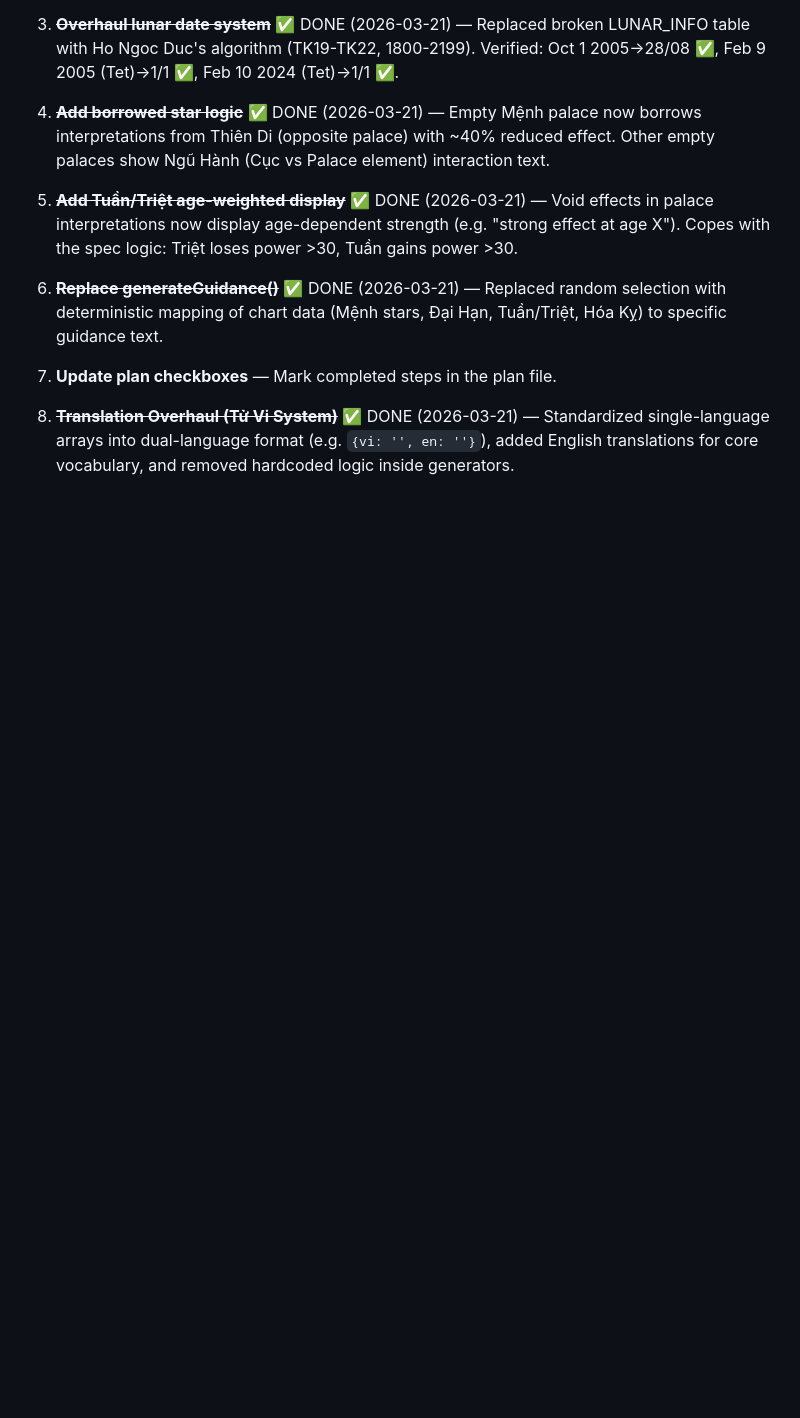
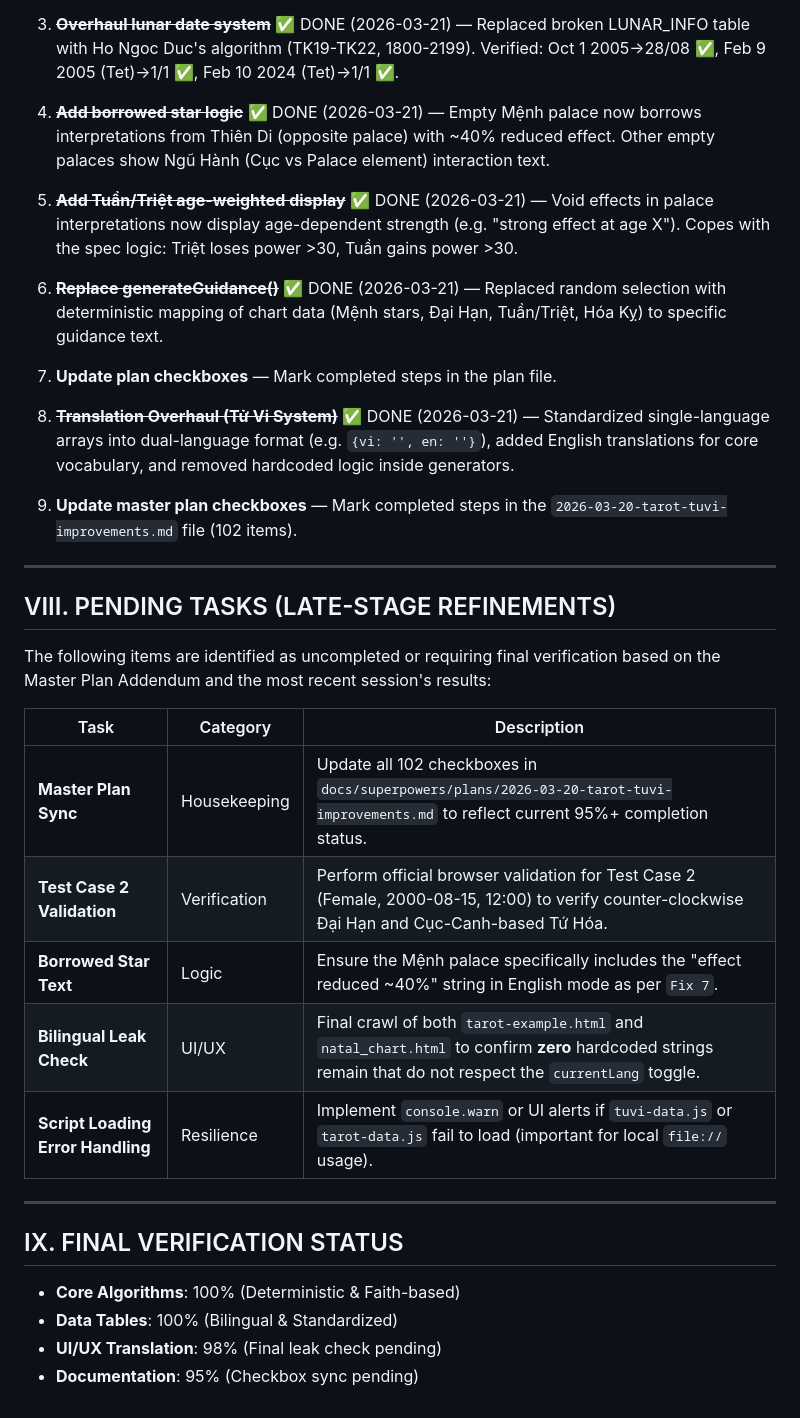
Before and after one commit to iamBinhz/Tarot-Horoscope, a Markdown page: docs/STATUS-REPORT-2026-03-21.md, the part around the change. Rendered like a GitHub page; blank space fills up the shorter version.

Commit message:
Update new tasks.

```diff
--- a/docs/STATUS-REPORT-2026-03-21.md
+++ b/docs/STATUS-REPORT-2026-03-21.md
@@ -306,3 +306,26 @@ Draw cards → animateCards() → showReading() → generateConclusion()
 7. **Update plan checkboxes** — Mark completed steps in the plan file.
 
 8. ~~**Translation Overhaul (Tử Vi System)**~~ ✅ DONE (2026-03-21) — Standardized single-language arrays into dual-language format (e.g. `{vi: '', en: ''}`), added English translations for core vocabulary, and removed hardcoded logic inside generators.
+9. **Update master plan checkboxes** — Mark completed steps in the `2026-03-20-tarot-tuvi-improvements.md` file (102 items).
+
+---
+
+## VIII. PENDING TASKS (LATE-STAGE REFINEMENTS)
+
+The following items are identified as uncompleted or requiring final verification based on the Master Plan Addendum and the most recent session's results:
+
+| Task | Category | Description |
+|------|----------|-------------|
+| **Master Plan Sync** | Housekeeping | Update all 102 checkboxes in `docs/superpowers/plans/2026-03-20-tarot-tuvi-improvements.md` to reflect current 95%+ completion status. |
+| **Test Case 2 Validation** | Verification | Perform official browser validation for Test Case 2 (Female, 2000-08-15, 12:00) to verify counter-clockwise Đại Hạn and Cục-Canh-based Tứ Hóa. |
+| **Borrowed Star Text** | Logic | Ensure the Mệnh palace specifically includes the "effect reduced ~40%" string in English mode as per `Fix 7`. |
+| **Bilingual Leak Check** | UI/UX | Final crawl of both `tarot-example.html` and `natal_chart.html` to confirm **zero** hardcoded strings remain that do not respect the `currentLang` toggle. |
+| **Script Loading Error Handling** | Resilience | Implement `console.warn` or UI alerts if `tuvi-data.js` or `tarot-data.js` fail to load (important for local `file://` usage). |
+
+---
+
+## IX. FINAL VERIFICATION STATUS
+- **Core Algorithms**: 100% (Deterministic & Faith-based)
+- **Data Tables**: 100% (Bilingual & Standardized)
+- **UI/UX Translation**: 98% (Final leak check pending)
+- **Documentation**: 95% (Checkbox sync pending)
```
